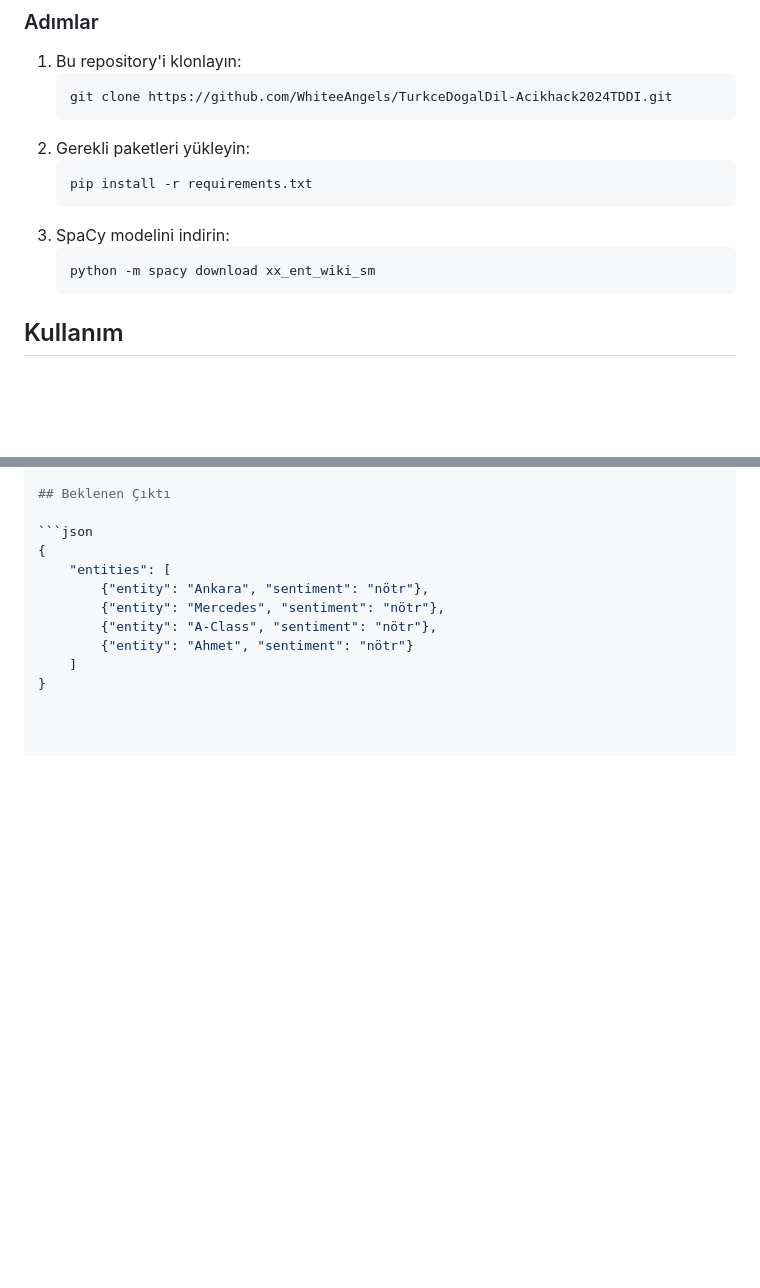
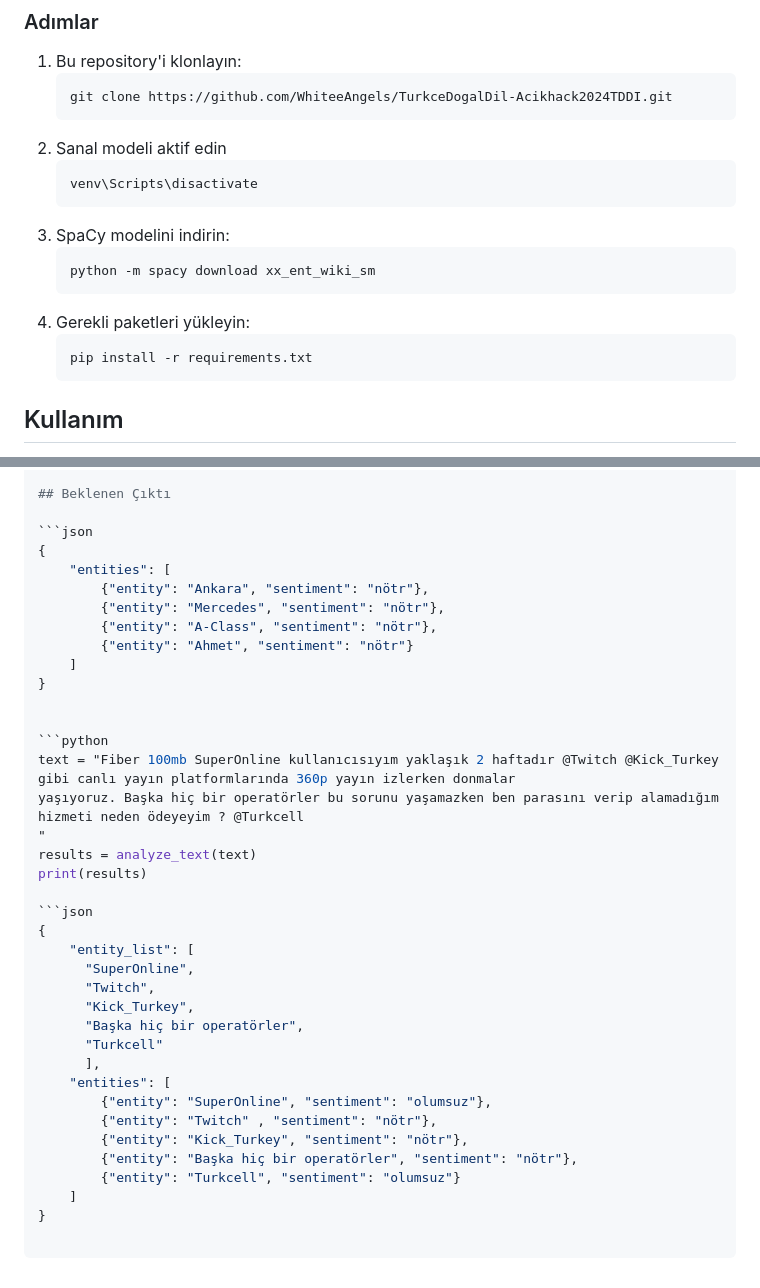
Before and after one commit to WhiteeAngels/TurkceDogalDil-Acikhack2024TDDI, a Markdown page: README.md, 2 parts joined by grey strips. Drawn GitHub-style; blank space fills up the shorter version.

````diff
--- a/README.md
+++ b/README.md
@@ -86,15 +86,18 @@ Bu proje **WhiteAngels** tarafından yapılmıştır.
     ```bash
     git clone https://github.com/WhiteeAngels/TurkceDogalDil-Acikhack2024TDDI.git
     ```
-2. Gerekli paketleri yükleyin:
-    ```bash
-    pip install -r requirements.txt
-    ```
+2. Sanal modeli aktif edin
+   ```bash
+   venv\Scripts\disactivate
+   ```
 3. SpaCy modelini indirin:
     ```bash
     python -m spacy download xx_ent_wiki_sm
     ```
-
+4. Gerekli paketleri yükleyin:
+    ```bash
+    pip install -r requirements.txt
+    ```
 ## Kullanım
 
 Ana scripti çalıştırmak için:
@@ -124,3 +127,29 @@ print(results)
         {"entity": "Ahmet", "sentiment": "nötr"}
     ]
 }
+
+
+```python
+text = "Fiber 100mb SuperOnline kullanıcısıyım yaklaşık 2 haftadır @Twitch @Kick_Turkey  gibi canlı yayın platformlarında 360p yayın izlerken donmalar
+yaşıyoruz. Başka hiç bir operatörler bu sorunu yaşamazken ben parasını verip alamadığım hizmeti neden ödeyeyim ? @Turkcell
+"
+results = analyze_text(text)
+print(results)
+
+```json
+{
+    "entity_list": [
+      "SuperOnline",
+      "Twitch",
+      "Kick_Turkey",
+      "Başka hiç bir operatörler",
+      "Turkcell"
+      ],
+    "entities": [
+        {"entity": "SuperOnline", "sentiment": "olumsuz"},
+        {"entity": "Twitch" , "sentiment": "nötr"},
+        {"entity": "Kick_Turkey", "sentiment": "nötr"},
+        {"entity": "Başka hiç bir operatörler", "sentiment": "nötr"},
+        {"entity": "Turkcell", "sentiment": "olumsuz"}
+    ]
+}
````
